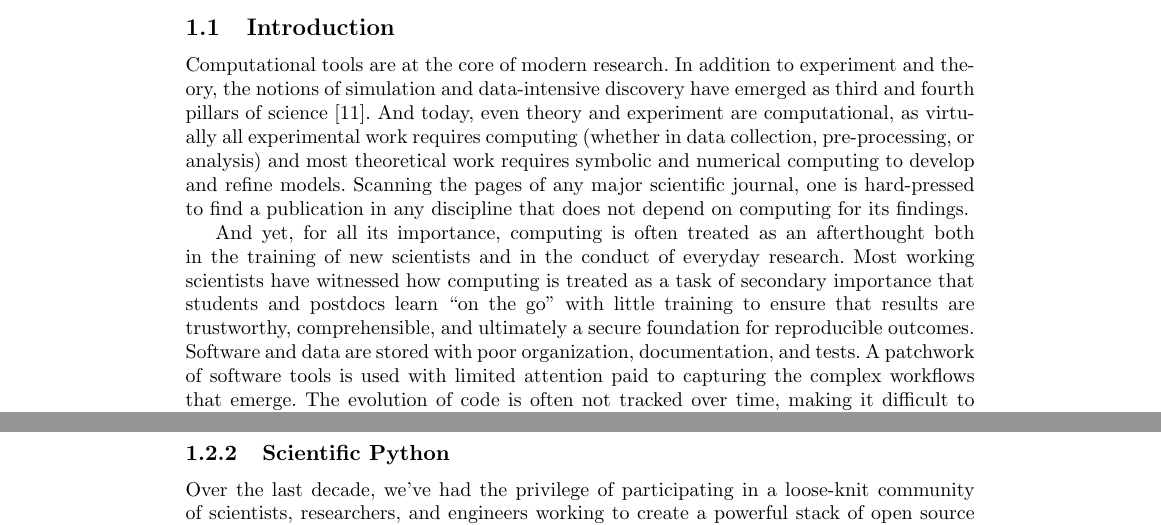
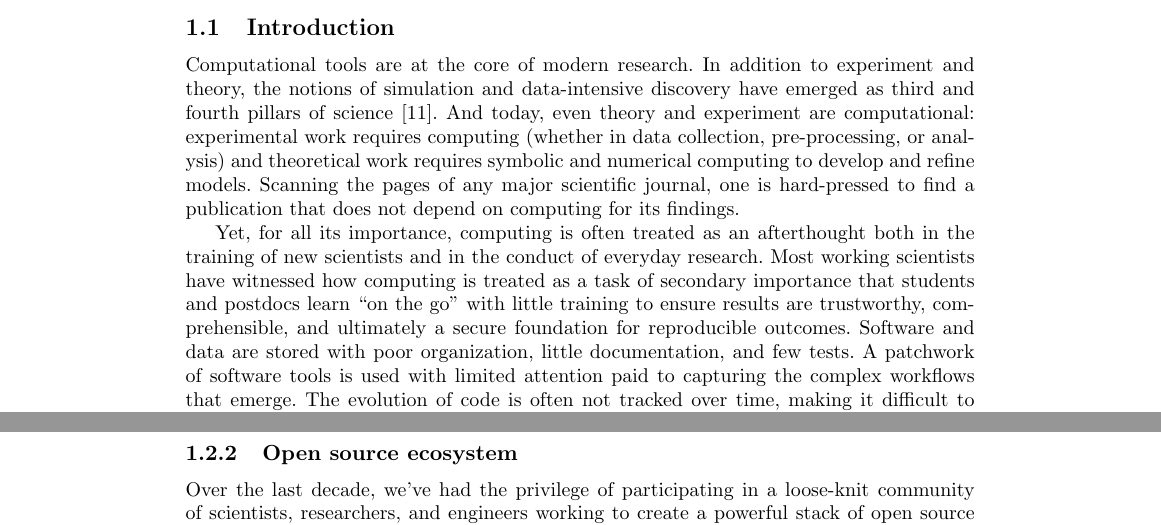
Before and after one commit to fperez/repro-chapter-oss, a LaTeX document (millman-perez.tex): two parts of pages 4 and 8 of 24, joined at a grey line, cut so that both start at the same text. Compiled offline with pdfLaTeX.

Commit message:
checkpoint

```diff
--- a/millman-perez.tex
+++ b/millman-perez.tex
@@ -113,23 +113,23 @@ Dedicated to the memory of John~D.~Hunter~III, 1968-2012.
 
 \section{Introduction}\label{intro}
 
-Computational tools are at the core of modern research. In addition
-to experiment and theory, the notions of simulation and data-intensive
-discovery have emerged as third and fourth pillars of science \cite{4th-paradigm}.
-And today, even theory and experiment are computational, as virtually
-all experimental work requires computing (whether in data collection,
-pre-processing, or analysis) and most theoretical work requires symbolic
-and numerical computing to develop and refine models. Scanning the pages
-of any major scientific journal, one is hard-pressed to find a publication
-in any discipline that does not depend on computing for its findings.
+Computational tools are at the core of modern research. In addition to
+experiment and theory, the notions of simulation and data-intensive discovery
+have emerged as third and fourth pillars of science \cite{4th-paradigm}.  And
+today, even theory and experiment are computational: experimental work requires
+computing (whether in data collection, pre-processing, or analysis) and
+theoretical work requires symbolic and numerical computing to develop and
+refine models. Scanning the pages of any major scientific journal, one is
+hard-pressed to find a publication that does not depend on
+computing for its findings.
 
-And yet, for all its importance, computing is often treated as an
-afterthought both in the training of new scientists and in the conduct of
-everyday research. Most working scientists have witnessed how computing is
-treated as a task of secondary importance that students and postdocs learn
-``on the go'' with little training to ensure that results are trustworthy,
-comprehensible, and ultimately a secure foundation for reproducible outcomes.
-Software and data are stored with poor organization, documentation, and tests.
-A patchwork of software tools is used with limited attention paid to
-capturing the complex workflows that emerge.  The evolution of code is
-often not tracked over time, making it difficult to understand how a result
+Yet, for all its importance, computing is often treated as an afterthought both
+in the training of new scientists and in the conduct of everyday research. Most
+working scientists have witnessed how computing is treated as a task of
+secondary importance that students and postdocs learn ``on the go'' with little
+training to ensure results are trustworthy, comprehensible, and ultimately a
+secure foundation for reproducible outcomes.  Software and data are stored with
+poor organization, little documentation, and few tests.  A patchwork of
+software tools is used with limited attention paid to capturing the complex
+workflows that emerge.  The evolution of code is often not tracked over time,
+making it difficult to understand how a result was obtained. Finally, many of
@@ -369,7 +363,7 @@ Implications
 \end{itemize}
 
 
-\subsection{Scientific Python}
+\subsection{Open source ecosystem}
 
 Over the last decade, we've had the privilege of participating in a loose-knit
 community of scientists, researchers, and engineers working to create a powerful
```
Also changed, not shown: millman-perez.tex (84 more changed lines).
